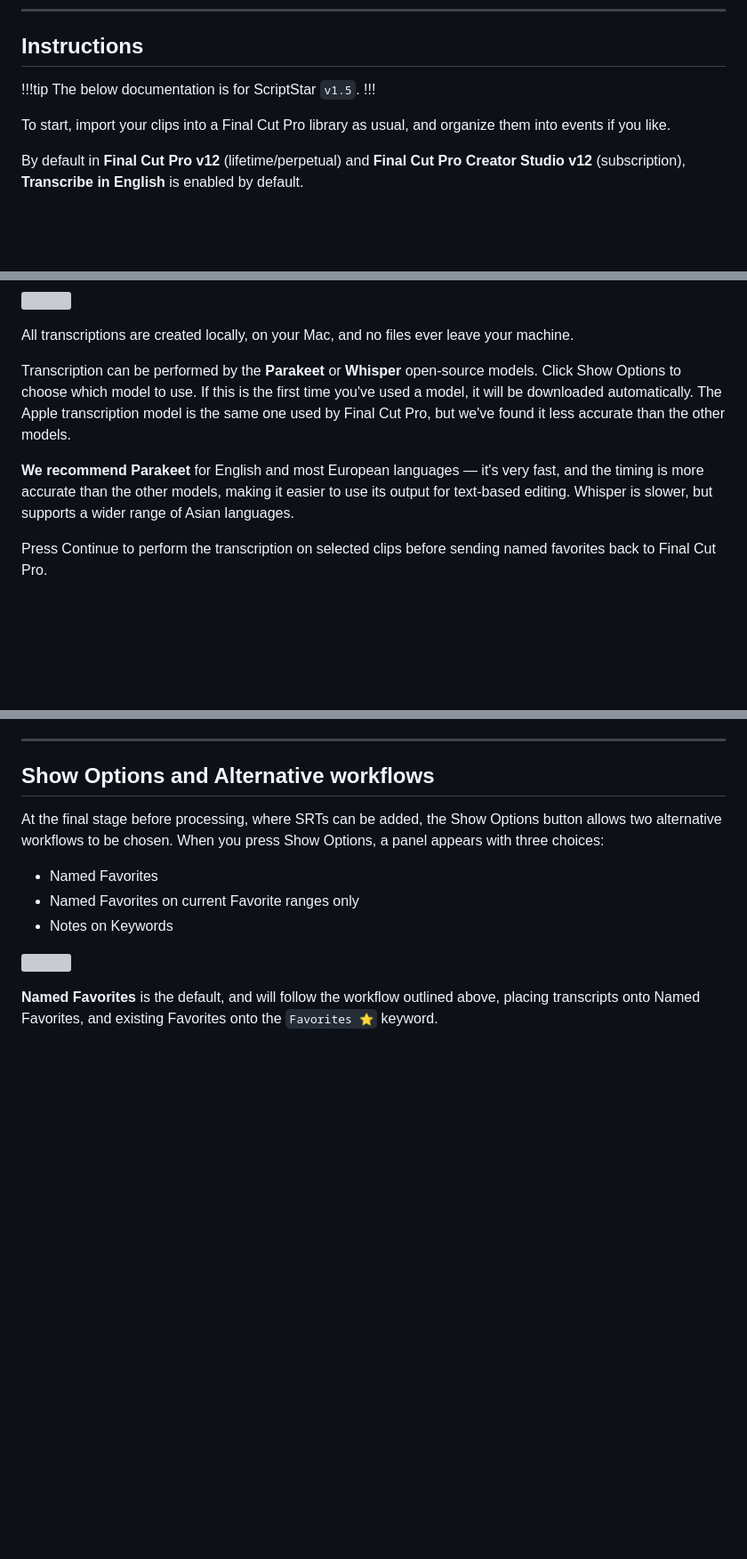
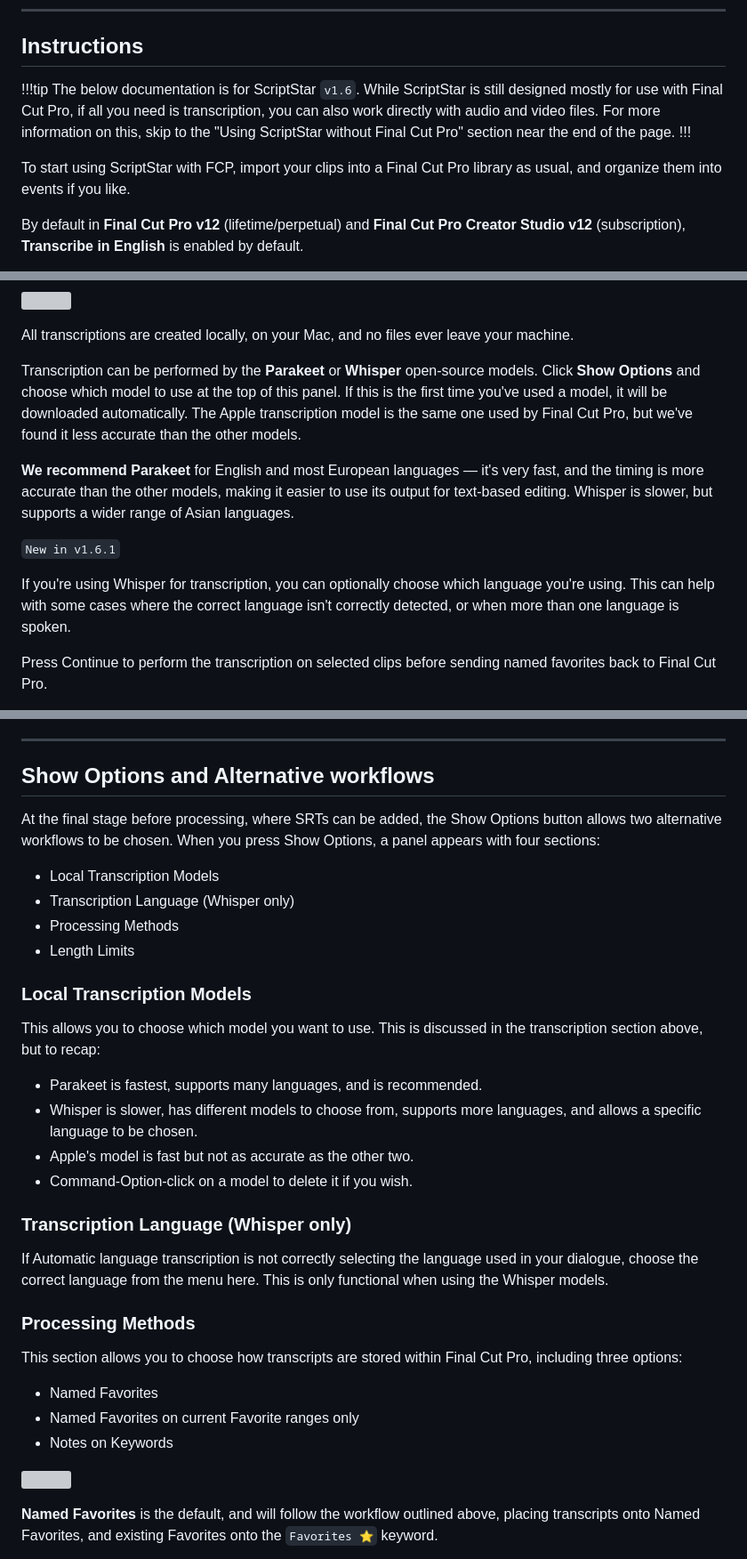
Before and after one commit to latenitefilms/ScriptStar, a Markdown page: docs/how-to-use.md, 3 parts joined by grey strips. Shown at 89% size. Drawn GitHub-style; blank space fills up the shorter version; grey boxes are pictures that could not be loaded.

```diff
--- a/docs/how-to-use.md
+++ b/docs/how-to-use.md
@@ -17,10 +17,10 @@ It converts Final Cut Pro’s built-in transcripts into named favorite ranges on
 ## Instructions
 
 !!!tip
-The below documentation is for ScriptStar `v1.5`.
+The below documentation is for ScriptStar `v1.6`. While ScriptStar is still designed mostly for use with Final Cut Pro, if all you need is transcription, you can also work directly with audio and video files. For more information on this, skip to the "Using ScriptStar without Final Cut Pro" section near the end of the page.
 !!!
 
-To start, import your clips into a Final Cut Pro library as usual, and organize them into events if you like.
+To start using ScriptStar with FCP, import your clips into a Final Cut Pro library as usual, and organize them into events if you like.
 
 By default in **Final Cut Pro v12** (lifetime/perpetual) and **Final Cut Pro Creator Studio v12** (subscription), **Transcribe in English** is enabled by default.
 
@@ -85,9 +85,13 @@ Multicam clips can be selected explicitly here, and **the audio angle selected i
 
 All transcriptions are created locally, on your Mac, and no files ever leave your machine.
 
-Transcription can be performed by the **Parakeet** or **Whisper** open-source models. Click Show Options to choose which model to use. If this is the first time you've used a model, it will be downloaded automatically. The Apple transcription model is the same one used by Final Cut Pro, but we've found it less accurate than the other models.
+Transcription can be performed by the **Parakeet** or **Whisper** open-source models. Click **Show Options** and choose which model to use at the top of this panel. If this is the first time you've used a model, it will be downloaded automatically. The Apple transcription model is the same one used by Final Cut Pro, but we've found it less accurate than the other models.
 
 **We recommend Parakeet** for English and most European languages — it's very fast, and the timing is more accurate than the other models, making it easier to use its output for text-based editing. Whisper is slower, but supports a wider range of Asian languages.
+
+`New in v1.6.1`
+
+If you're using Whisper for transcription, you can optionally choose which language you're using. This can help with some cases where the correct language isn't correctly detected, or when more than one language is spoken.
 
 Press Continue to perform the transcription on selected clips before sending named favorites back to Final Cut Pro.
 
@@ -149,7 +153,25 @@ However, if you wish to continue to use traditional Favorites to organize B-roll
 
 ## Show Options and Alternative workflows
 
-At the final stage before processing, where SRTs can be added, the Show Options button allows two alternative workflows to be chosen. When you press Show Options, a panel appears with three choices:
+At the final stage before processing, where SRTs can be added, the Show Options button allows two alternative workflows to be chosen. When you press Show Options, a panel appears with four sections:
+- Local Transcription Models
+- Transcription Language (Whisper only)
+- Processing Methods
+- Length Limits
+
+### Local Transcription Models
+This allows you to choose which model you want to use. This is discussed in the transcription section above, but to recap:
+
+- Parakeet is fastest, supports many languages, and is recommended.
+- Whisper is slower, has different models to choose from, supports more languages, and allows a specific language to be chosen.
+- Apple's model is fast but not as accurate as the other two.
+- Command-Option-click on a model to delete it if you wish.
+
+### Transcription Language (Whisper only)
+If Automatic language transcription is not correctly selecting the language used in your dialogue, choose the correct language from the menu here. This is only functional when using the Whisper models.
+
+### Processing Methods
+This section allows you to choose how transcripts are stored within Final Cut Pro, including three options:
 
 - Named Favorites
 - Named Favorites on current Favorite ranges only
```
Also changed, not shown: other parts of docs/how-to-use.md (+44 -1 lines), docs/release-notes.md (+15 -0 lines).
